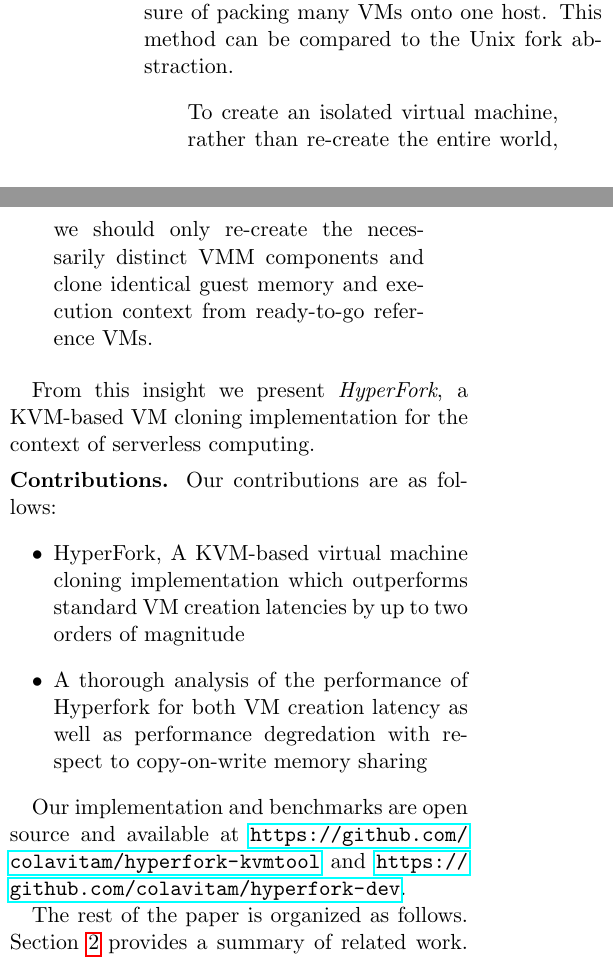
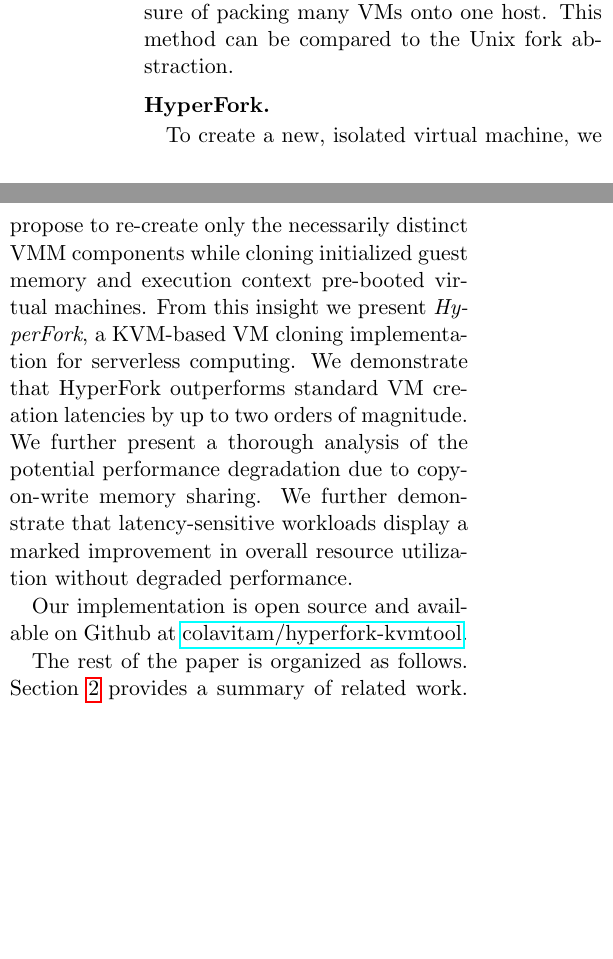
Before and after one commit to colavitam/hyperfork-dev, a LaTeX paper (latex/top.tex, which reads latex/1-introduction.tex): two parts of the columns of page 2 of 12, joined at a grey line, cut so that both start at the same text, the shorter picture padded with empty space. Compiled offline with pdfLaTeX.

Commit message:
Misc fixes

```diff
--- a/latex/1-introduction.tex
+++ b/latex/1-introduction.tex
@@ -64,27 +64,21 @@ propose a copy-on-write mechanic to reduce both the copy time overhead and the
 memory pressure of packing many VMs onto one host. This method can be compared
 to the Unix fork abstraction.
 
+\Paragraph{HyperFork}
 
-\begin{quote} To create an isolated virtual machine, rather than re-create the
-entire world, we should only re-create the necessarily distinct VMM components
-and clone identical guest memory and execution context from ready-to-go
-reference VMs.
-\end{quote}
+To create a new, isolated virtual machine, we propose to re-create only the
+necessarily distinct VMM components while cloning initialized guest memory and
+execution context pre-booted virtual machines. From this insight we present
+\emph{HyperFork}, a KVM-based VM cloning implementation for serverless
+computing. We demonstrate that HyperFork outperforms standard VM creation
+latencies by up to two orders of magnitude. We further present a thorough
+analysis of the potential performance degradation due to copy-on-write memory
+sharing. We further demonstrate that latency-sensitive workloads display a
+marked improvement in overall resource utilization without degraded
+performance.
 
-From this insight we present \emph{HyperFork}, a KVM-based VM cloning
-implementation for the context of serverless computing.
+Our implementation is open source and available on Github at
+\href{https://github.com/colavitam/hyperfork-kvmtool}{colavitam/hyperfork-kvmtool}.
 
-\Paragraph{Contributions} Our contributions are as follows:
-\begin{itemize}
-\item HyperFork, A KVM-based virtual machine cloning implementation which
-outperforms standard VM creation latencies by up to two orders of magnitude
-\item A thorough analysis of the performance of Hyperfork for both VM creation
-latency as well as performance degredation with respect to copy-on-write memory
-sharing
-\end{itemize}
-
-Our implementation and benchmarks are open source and available at
-\url{https://github.com/colavitam/hyperfork-kvmtool} and
-\url{https://github.com/colavitam/hyperfork-dev}.
-
-The rest of the paper is organized as follows. Section~\ref{sec:related} provides a summary of related work. Section~\ref{sec:background} describes the technologies HyperFork is built upon. Section~\ref{sec:implementation} describes the design and architecture of HyperFork. We evaluate its performance in Section~\ref{sec:evaluation}, discuss the results in Section~\ref{sec:discussion}, and then outline current limitations and future directions in Section~\ref{sec:future}.
+The rest of the paper is organized as follows. Section~\ref{sec:related}
+provides a summary of related work. Section~\ref{sec:background} describes the
```
Also changed, not shown: latex/5-evaluation.tex (+1 -1 lines), latex/7-future.tex (+12 -12 lines), latex/top.pdf, latex/1-introduction.tex (5 more changed lines).
